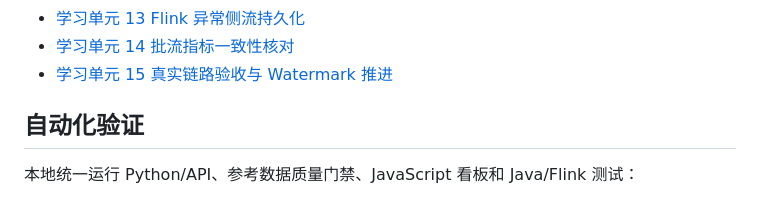
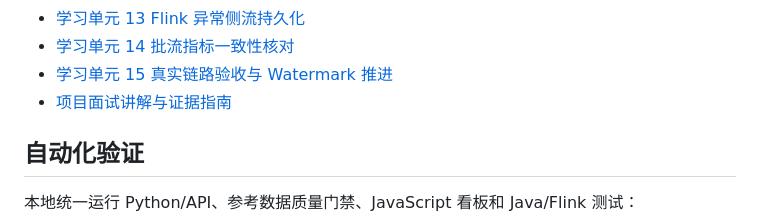
Before and after one commit to ZliY221/Real-time-data-warehouse-and-business-analysis-platform-for-e-commerce, a Markdown page: README.md, the part around the change. Rendered like a GitHub page.

Commit message:
docs: add project interview evidence guide

```diff
--- a/README.md
+++ b/README.md
@@ -139,6 +139,7 @@ python -m unittest discover -s tests -v
 - [学习单元 13 Flink 异常侧流持久化](docs/study-13-flink-anomaly-persistence.md)
 - [学习单元 14 批流指标一致性核对](docs/study-14-batch-stream-reconciliation.md)
 - [学习单元 15 真实链路验收与 Watermark 推进](docs/study-15-end-to-end-acceptance.md)
+- [项目面试讲解与证据指南](docs/interview-guide.md)
 
 ## 自动化验证
 
```
Also changed, not shown: docs/interview-guide.md (added, +266 -0 lines), docs/requirements.md (+2 -0 lines).
